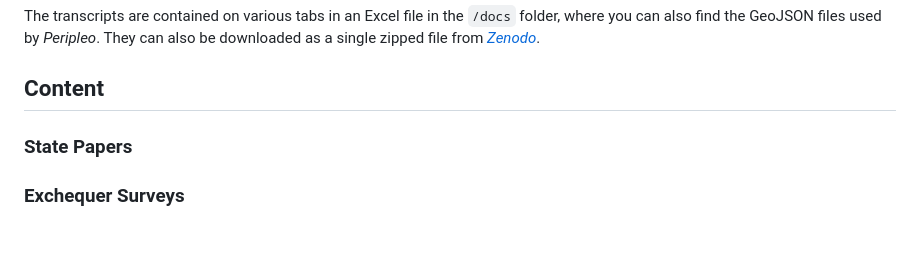
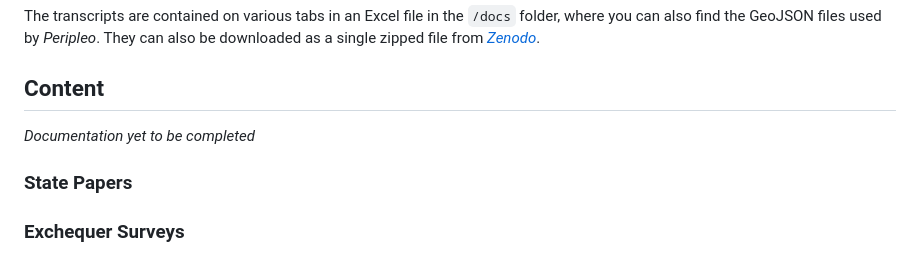
Before and after one commit to docuracy/Elizabethan_Coastal_Surveys_1565, a Markdown page: README.md, the part around the change. Rendered like a GitHub page.

```diff
--- a/README.md
+++ b/README.md
@@ -6,6 +6,8 @@ Geolocated transcriptions of surveys commissioned by the English government in 1
 The transcripts are contained on various tabs in an Excel file in the `/docs` folder, where you can also find the GeoJSON files used by *Peripleo*. They can also be downloaded as a single zipped file from [*Zenodo*](https://zenodo.org/records/10647272).
 
 ## Content
+
+*Documentation yet to be completed*
 
 ### State Papers
 
```
